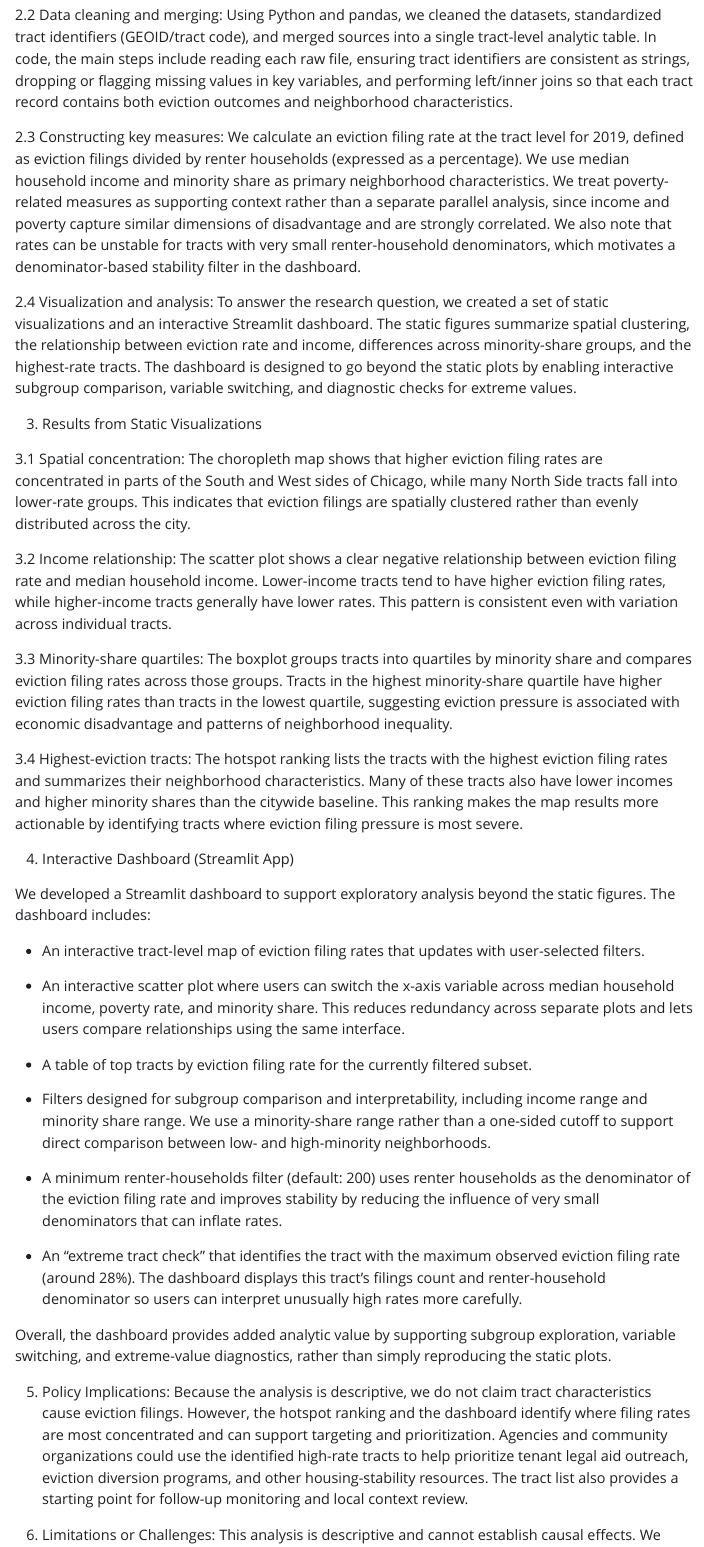
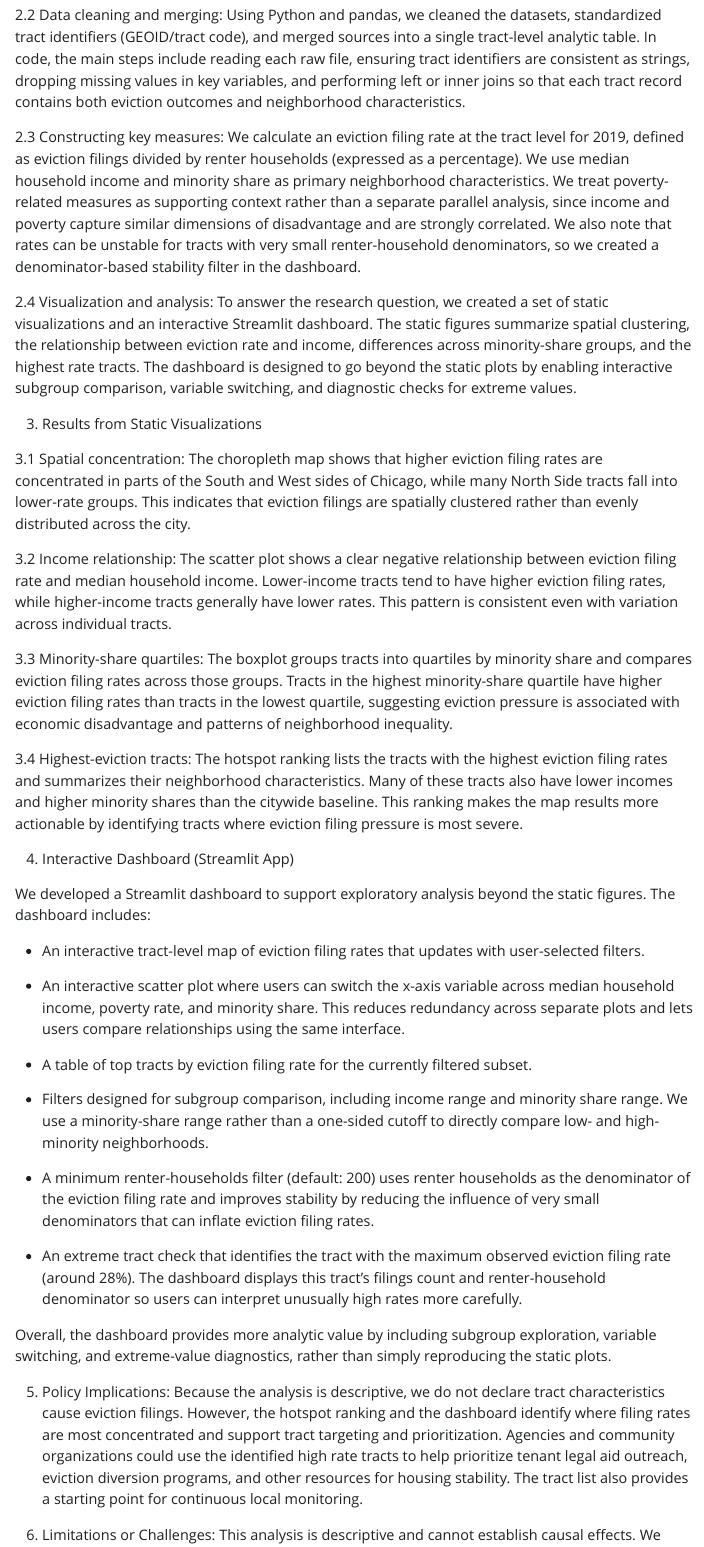
Before and after one commit to yanjiec-1/final-project-chicago-evictions, a Quarto document (final_project.qmd): the page in a window 1100 px wide, from 520 px down. The pictures show the output file final_project.html that the author committed with the source, opened offline; Quarto's library style sheets are replaced by a plain one without menus.

Commit message:
Update final project qmd html and pdf

```diff
--- a/final_project.qmd
+++ b/final_project.qmd
@@ -4,7 +4,7 @@ author:
   - "Group Members:"
   - "Sophia Chen (Tuesday/Thursday 11:00 AM Section, 'yanjiec-1')"
   - "Ziyun Wu (Monday/Wednesday 10:30 AM Section, 'Zianawu')"
-jupyter: dap
+jupyter: final_project_chicago_evictions
 format:
   pdf:
     include-in-header:
@@ -28,11 +28,11 @@ execute:
 
 2.1 Data collection: We combined multiple tract-level datasets for 2019. Eviction filings and tract-level eviction rates come from the Chicago Evictions dataset. Median household income is drawn from the American Community Survey (ACS). We also use 2019 Census tract boundaries (TIGER/Line shapefile) to support tract-level mapping.
 
-2.2 Data cleaning and merging: Using Python and pandas, we cleaned the datasets, standardized tract identifiers (GEOID/tract code), and merged sources into a single tract-level analytic table. In code, the main steps include reading each raw file, ensuring tract identifiers are consistent as strings, dropping or flagging missing values in key variables, and performing left/inner joins so that each tract record contains both eviction outcomes and neighborhood characteristics.
+2.2 Data cleaning and merging: Using Python and pandas, we cleaned the datasets, standardized tract identifiers (GEOID/tract code), and merged sources into a single tract-level analytic table. In code, the main steps include reading each raw file, ensuring tract identifiers are consistent as strings, dropping missing values in key variables, and performing left or inner joins so that each tract record contains both eviction outcomes and neighborhood characteristics.
 
-2.3 Constructing key measures: We calculate an eviction filing rate at the tract level for 2019, defined as eviction filings divided by renter households (expressed as a percentage). We use median household income and minority share as primary neighborhood characteristics. We treat poverty-related measures as supporting context rather than a separate parallel analysis, since income and poverty capture similar dimensions of disadvantage and are strongly correlated. We also note that rates can be unstable for tracts with very small renter-household denominators, which motivates a denominator-based stability filter in the dashboard.
+2.3 Constructing key measures: We calculate an eviction filing rate at the tract level for 2019, defined as eviction filings divided by renter households (expressed as a percentage). We use median household income and minority share as primary neighborhood characteristics. We treat poverty-related measures as supporting context rather than a separate parallel analysis, since income and poverty capture similar dimensions of disadvantage and are strongly correlated. We also note that rates can be unstable for tracts with very small renter-household denominators, so we created a denominator-based stability filter in the dashboard.
 
-2.4 Visualization and analysis: To answer the research question, we created a set of static visualizations and an interactive Streamlit dashboard. The static figures summarize spatial clustering, the relationship between eviction rate and income, differences across minority-share groups, and the highest-rate tracts. The dashboard is designed to go beyond the static plots by enabling interactive subgroup comparison, variable switching, and diagnostic checks for extreme values.
+2.4 Visualization and analysis: To answer the research question, we created a set of static visualizations and an interactive Streamlit dashboard. The static figures summarize spatial clustering, the relationship between eviction rate and income, differences across minority-share groups, and the highest rate tracts. The dashboard is designed to go beyond the static plots by enabling interactive subgroup comparison, variable switching, and diagnostic checks for extreme values.
 
 3. Results from Static Visualizations
 
@@ -80,13 +80,13 @@ We developed a Streamlit dashboard to support exploratory analysis beyond the st
 
 - A table of top tracts by eviction filing rate for the currently filtered subset.
 
-- Filters designed for subgroup comparison and interpretability, including income range and minority share range. We use a minority-share range rather than a one-sided cutoff to support direct comparison between low- and high-minority neighborhoods.
+- Filters designed for subgroup comparison, including income range and minority share range. We use a minority-share range rather than a one-sided cutoff to directly compare low- and high-minority neighborhoods.
 
-- A minimum renter-households filter (default: 200) uses renter households as the denominator of the eviction filing rate and improves stability by reducing the influence of very small denominators that can inflate rates.
+- A minimum renter-households filter (default: 200) uses renter households as the denominator of the eviction filing rate and improves stability by reducing the influence of very small denominators that can inflate eviction filing rates.
 
-- An “extreme tract check” that identifies the tract with the maximum observed eviction filing rate (around 28%). The dashboard displays this tract’s filings count and renter-household denominator so users can interpret unusually high rates more carefully.
+- An extreme tract check that identifies the tract with the maximum observed eviction filing rate (around 28%). The dashboard displays this tract’s filings count and renter-household denominator so users can interpret unusually high rates more carefully.
 
-Overall, the dashboard provides added analytic value by supporting subgroup exploration, variable switching, and extreme-value diagnostics, rather than simply reproducing the static plots.
+Overall, the dashboard provides more analytic value by including subgroup exploration, variable switching, and extreme-value diagnostics, rather than simply reproducing the static plots.
 
-5. Policy Implications: Because the analysis is descriptive, we do not claim tract characteristics cause eviction filings. However, the hotspot ranking and the dashboard identify where filing rates are most concentrated and can support targeting and prioritization. Agencies and community organizations could use the identified high-rate tracts to help prioritize tenant legal aid outreach, eviction diversion programs, and other housing-stability resources. The tract list also provides a starting point for follow-up monitoring and local context review.
+5. Policy Implications: Because the analysis is descriptive, we do not declare tract characteristics cause eviction filings. However, the hotspot ranking and the dashboard identify where filing rates are most concentrated and support tract targeting and prioritization. Agencies and community organizations could use the identified high rate tracts to help prioritize tenant legal aid outreach, eviction diversion programs, and other resources for housing stability. The tract list also provides a starting point for continuous local monitoring.
 
```
Also changed, not shown: final_project.html, final_project.pdf, final_project.qmd (6 more changed lines).
